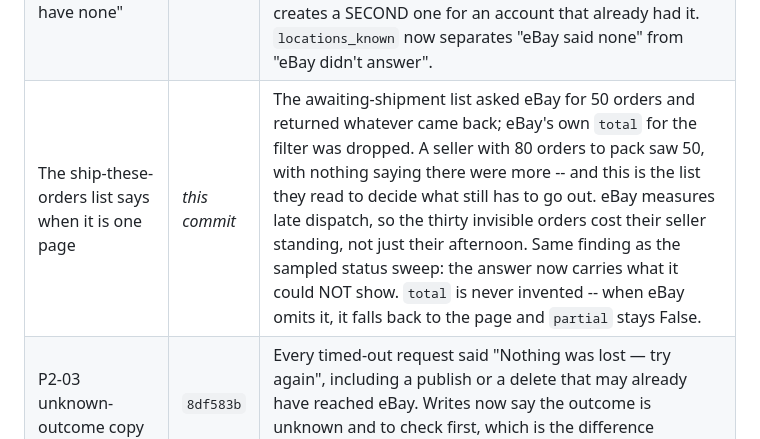
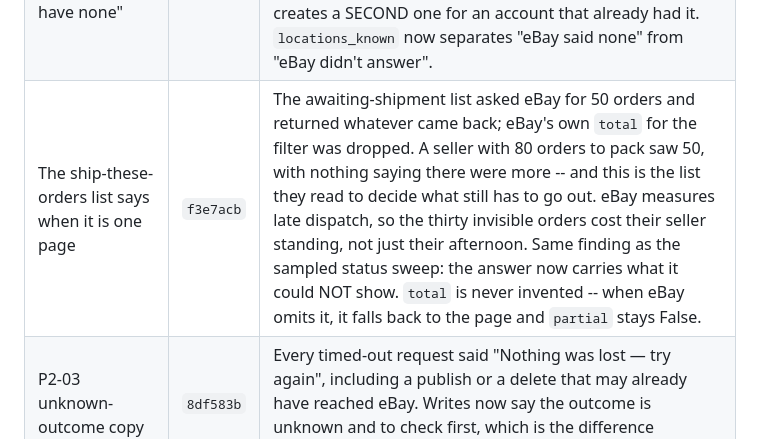
Before and after one commit to LeifHansen/Listing, a Markdown page: REMEDIATION_STATUS.md, the part around the change. Rendered like a GitHub page.

Commit message:
Fill in the commit id for the orders page
Co-Authored-By: Claude Opus 5 <noreply@anthropic.com>
Claude-Session: https://claude.ai/code/session_01Cd3pfXyJPnqgzRZzM9VVDi

```diff
--- a/REMEDIATION_STATUS.md
+++ b/REMEDIATION_STATUS.md
@@ -189,7 +189,7 @@ erasure this app promised somebody and has not managed to do.
 | P1-04 (partial) variation listings are detected and quarantined | `9f6ca8a` | eBay lets a fixed-price listing carry variations -- a shirt in S/M/L, each with its own SKU, price and stock -- and nothing here ever looked at `GetItem`'s `Variations` container. Such a listing imported as ONE flat record: a single price (eBay reports the lowest variation's), a single item-level quantity, no sign the other sizes exist. The write side was worse: a revise sent item-level `Quantity` and `StartPrice`, and eBay's own documentation says **ReviseItem does not support revisions of multiple-variation listings**, with a variation reaching quantity 0 **removed** from the listing (error 21916620) and the listing ending once none are left. The record now carries `has_variations`; the revise builder refuses (every revise path goes through it), the preflight and the browser's blocker list say so BEFORE the seller fills in a form, and the listing stays visible and end-able. The flag is eBay-owned in both merge paths so the quarantine LIFTS when the seller removes the variations on eBay. A real variation model is still open. |
 | P1-03 (partial) a category eBay moved on a revise is followed | `6651df8` | `create_listing` reads the remapped `CategoryID` out of eBay's response and stores what eBay actually filed; `revise_listing` read the item id and threw the rest away. eBay's docs are explicit that Revise responses return `CategoryID` when the primary category changed OR when eBay remapped the one sent, and that remapping happens when `CategoryMappingAllowed` is true **or omitted** -- which this app's revise omits. So the revise was the one path where a silent move could happen and the only one not looking. The stored id is what every later aspect lookup, condition list and revise is built from. It is now captured, written to the record BEFORE the record is saved (set after, it lived only in memory -- caught by re-reading), and the seller is told the listing moved. Still open in P1-03: re-fetching the item to identify data eBay dropped in the move, and a per-seller mapping preference. |
 | A failed location lookup no longer reads as "you have none" | `f02c4bb` | `account_overview` swallowed every ship-from location failure -- a timeout, a 401, an eBay outage -- into `[]`, and Settings rendered that as "No inventory locations found." It is the same shape as the `programs_known` tri-state two fields away, with more riding on it: publishing needs a ship-from location, so a seller told they have none goes to eBay and creates a SECOND one for an account that already had it. `locations_known` now separates "eBay said none" from "eBay didn't answer". |
-| The ship-these-orders list says when it is one page | *this commit* | The awaiting-shipment list asked eBay for 50 orders and returned whatever came back; eBay's own `total` for the filter was dropped. A seller with 80 orders to pack saw 50, with nothing saying there were more -- and this is the list they read to decide what still has to go out. eBay measures late dispatch, so the thirty invisible orders cost their seller standing, not just their afternoon. Same finding as the sampled status sweep: the answer now carries what it could NOT show. `total` is never invented -- when eBay omits it, it falls back to the page and `partial` stays False. |
+| The ship-these-orders list says when it is one page | `f3e7acb` | The awaiting-shipment list asked eBay for 50 orders and returned whatever came back; eBay's own `total` for the filter was dropped. A seller with 80 orders to pack saw 50, with nothing saying there were more -- and this is the list they read to decide what still has to go out. eBay measures late dispatch, so the thirty invisible orders cost their seller standing, not just their afternoon. Same finding as the sampled status sweep: the answer now carries what it could NOT show. `total` is never invented -- when eBay omits it, it falls back to the page and `partial` stays False. |
 | P2-03 unknown-outcome copy | `8df583b` | Every timed-out request said "Nothing was lost — try again", including a publish or a delete that may already have reached eBay. Writes now say the outcome is unknown and to check first, which is the difference between a retry and a duplicate live listing. |
 | P1-05 privacy policy accuracy (partial) | `8a41647` | The policy made three claims the code contradicted: that deletion "immediately" removes photos (the media purge runs after the response returns), that it "hands your marketplace authorizations back" (nothing revokes the OAuth grants), and that eBay deletion notices are merely "recorded for audit" keyed on nothing (they are now verified and acted on, keyed on eBay's immutable id). Stripe was also absent from the service-provider list despite processing token purchases. Copy now matches the implementation. **Not legal review** — the audit's ask for counsel review, retention schedule, legal identity and a company-domain contact is untouched. |
 | P1-11 deploy gate (partial) | `1521558` | `deploy` gated production on the lightweight lint+unit job ALONE — cutout safety, the frontend build and the smoke test never gated a deploy, and `ci.yml` runs only on `pull_request` so a push to `main` ran none of them. Both now call one shared `gates.yml`. `superfly/flyctl-actions/setup-flyctl` was pinned off `@master` (it runs in the job holding `FLY_API_TOKEN`). **See the two operational consequences below.** |
```
